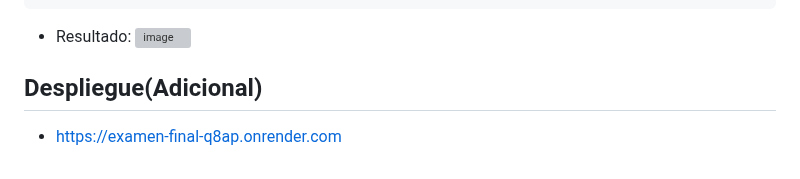
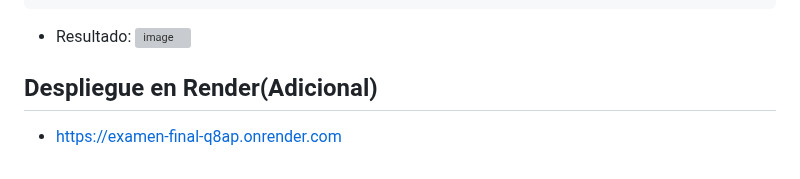
Before and after one commit to Daniel349167/ExamenFinal-CC3S2, a Markdown page: README.md, the part around the change. Rendered like a GitHub page; grey boxes are pictures that could not be loaded.

```diff
--- a/README.md
+++ b/README.md
@@ -494,6 +494,6 @@ end
 - Resultado:
 ![image](https://github.com/Daniel349167/ExamenFinal-CC3S2/assets/62466867/cadb7edb-60ba-4521-8819-7ec230ce6356)
 
-## Despliegue(Adicional)
+## Despliegue en Render(Adicional)
 
 - [https://examen-final-q8ap.onrender.com](https://examen-final-q8ap.onrender.com)
```
